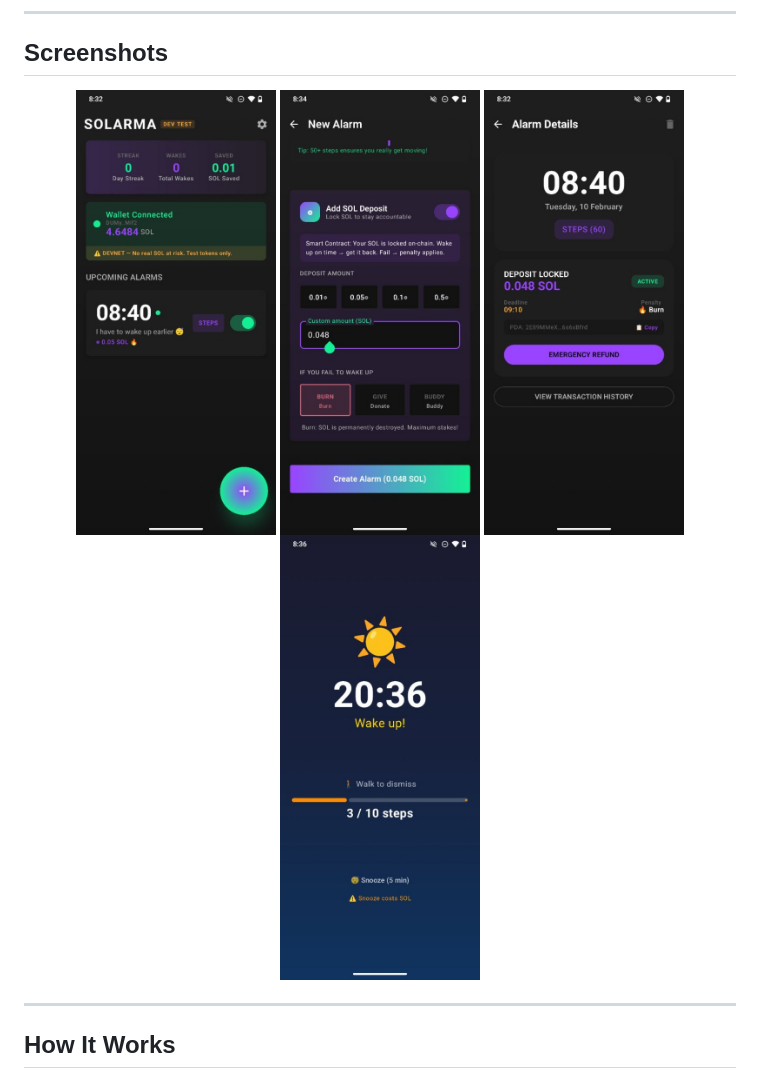
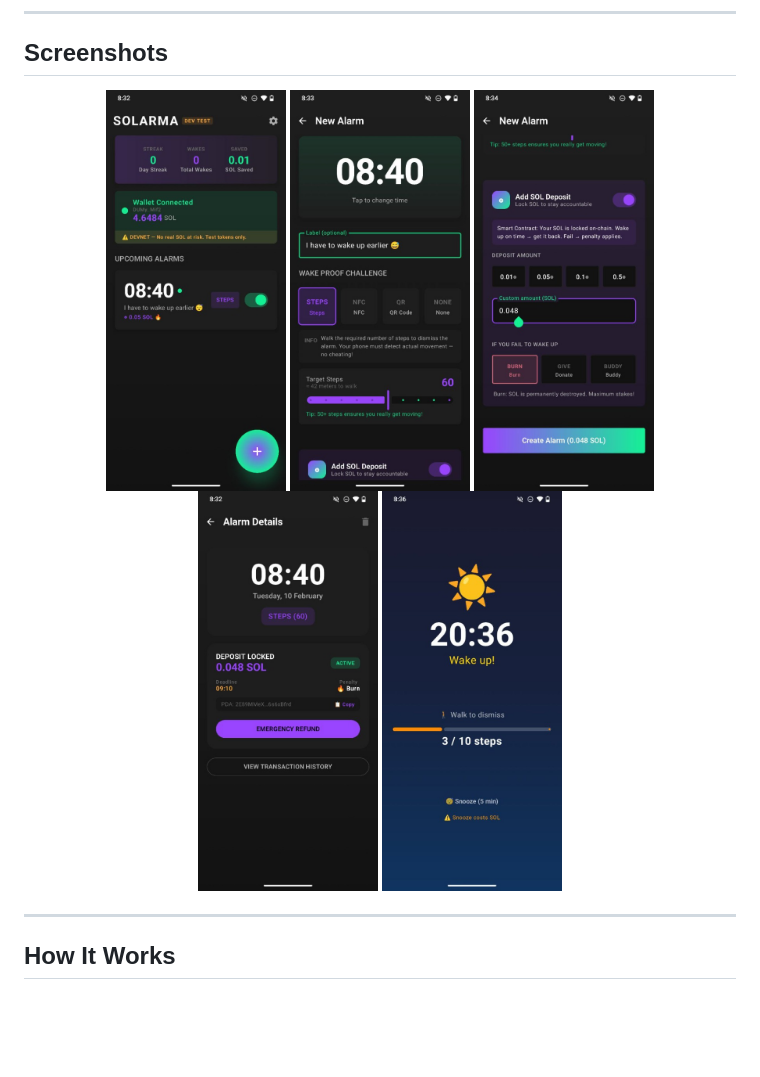
Before and after one commit to sapirl7/solarma, a Markdown page: README.md, the part around the change. Drawn GitHub-style; pictures changed too: docs/assets/screenshot_setup.jpg (added); blank space fills up the shorter version.

Commit message:
docs: add 5th screenshot (alarm setup with wake proof challenge)
Now showing the complete user flow:
1. Home Screen — alarm list with wallet
2. Alarm Setup — time picker, label, wake proof mode, step counter
3. Deposit & Penalty — SOL deposit amount and penalty options
4. Alarm Details — locked deposit, PDA, emergency refund
5. Wake Up — step counter dismissal with snooze option

```diff
--- a/README.md
+++ b/README.md
@@ -49,10 +49,11 @@
 ## Screenshots
 
 <p align="center">
-  <img src="docs/assets/screenshot_home.jpg" alt="Home Screen" width="200" />
-  <img src="docs/assets/screenshot_create.jpg" alt="Create Alarm" width="200" />
-  <img src="docs/assets/screenshot_details.jpg" alt="Alarm Details" width="200" />
-  <img src="docs/assets/screenshot_wakeup.jpg" alt="Wake Up" width="200" />
+  <img src="docs/assets/screenshot_home.jpg" alt="Home Screen" width="180" />
+  <img src="docs/assets/screenshot_setup.jpg" alt="Alarm Setup" width="180" />
+  <img src="docs/assets/screenshot_create.jpg" alt="Deposit & Penalty" width="180" />
+  <img src="docs/assets/screenshot_details.jpg" alt="Alarm Details" width="180" />
+  <img src="docs/assets/screenshot_wakeup.jpg" alt="Wake Up" width="180" />
 </p>
 
 ---
```
